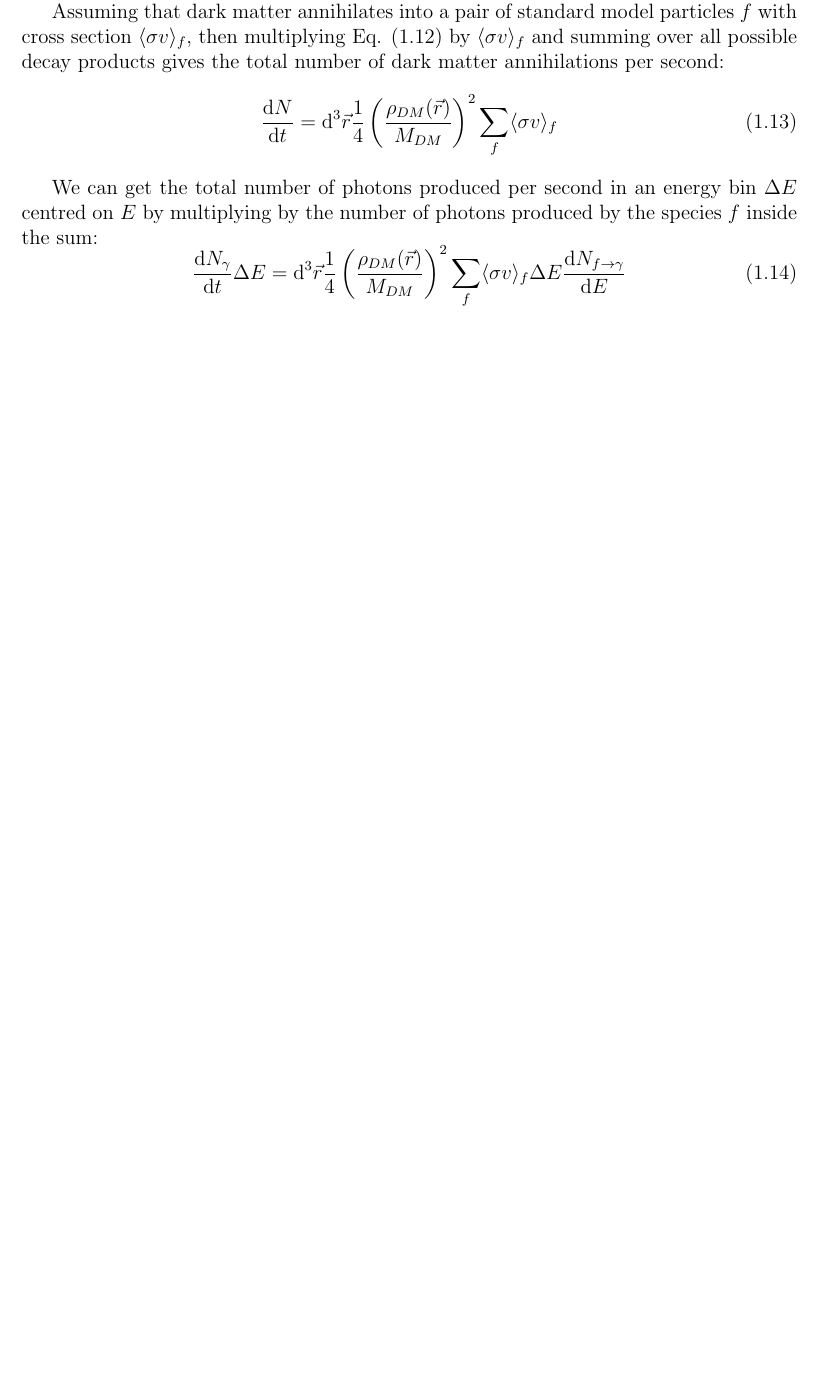
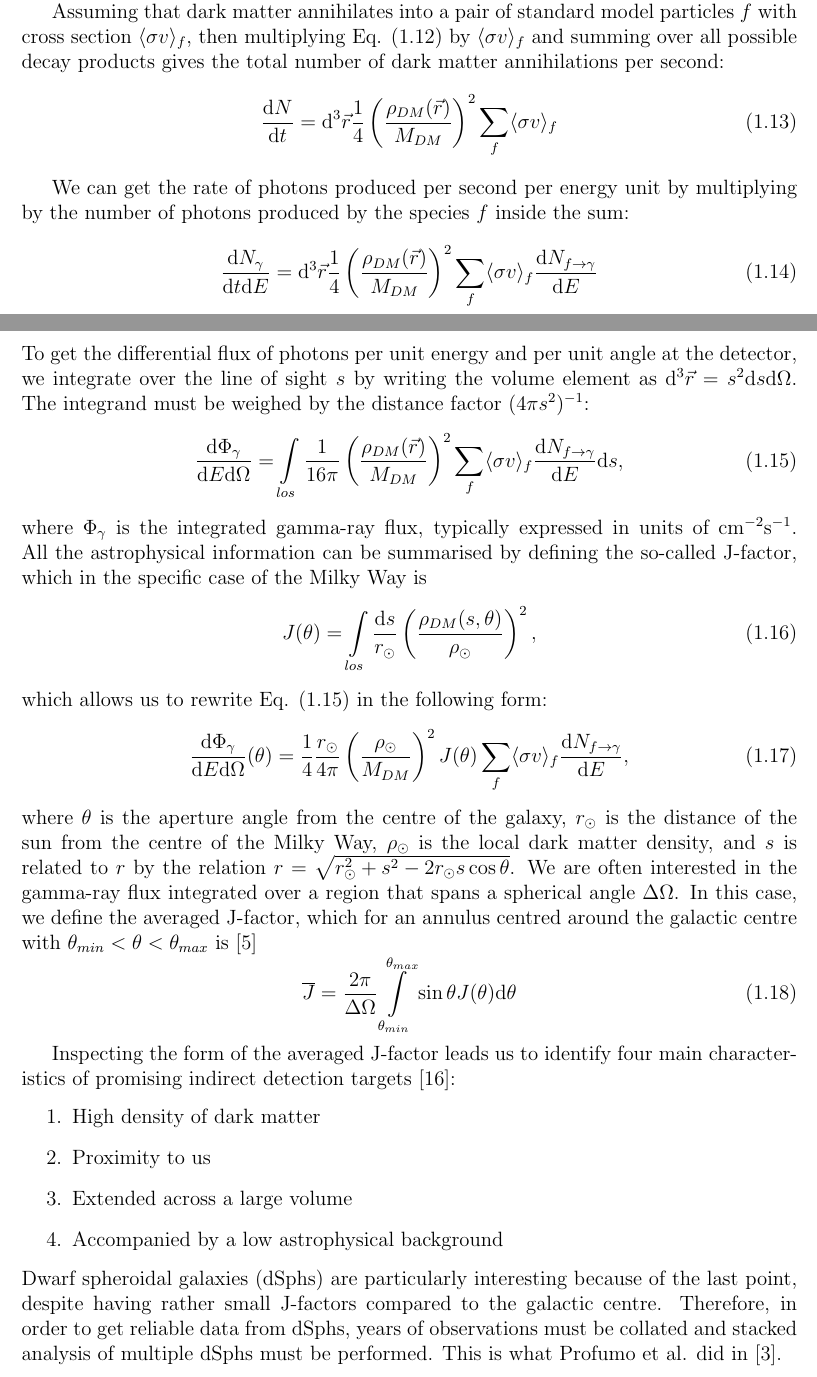
Before and after one commit to LuckeeDev/bachelor-thesis, a LaTeX thesis (tex/thesis.tex, which reads tex/introduction.tex): part of page 14 of 37 before the commit and two parts of pages 14 and 15 of 38 after it, the two joined at a grey line, cut so that both start at the same text, the shorter picture padded with empty space. Compiled offline with pdfLaTeX.

Commit message:
finish flux

```diff
--- a/tex/introduction.tex
+++ b/tex/introduction.tex
@@ -110,10 +110,35 @@ Assuming that dark matter annihilates into a pair of standard model particles \(
 	\frac{\mathrm{d}N}{\mathrm{d}t} = \mathrm{d} ^3 \vec{r} \frac{1}{4} \left( \frac{\rho_{DM} (\vec{r})}{M_{DM} } \right)^2 \sum_{f} \langle \sigma v \rangle_f
 \end{equation}
 
-We can get the total number of photons produced per second in an energy bin \(\Delta E\) centred on \(E\) by multiplying by the number of photons produced by the species \(f\) inside the sum:
+We can get the rate of photons produced per second per energy unit by multiplying by the number of photons produced by the species \(f\) inside the sum:
 \begin{equation}
-	\frac{\mathrm{d}N_{\gamma } }{\mathrm{d}t}\Delta E = \mathrm{d} ^3 \vec{r} \frac{1}{4} \left( \frac{\rho_{DM} (\vec{r})}{M_{DM} } \right)^2 \sum_{f} \langle \sigma v \rangle_f \Delta E \frac{\mathrm{d}N_{f \to \gamma } }{\mathrm{d}E}
+	\frac{\mathrm{d}N_{\gamma } }{\mathrm{d}t \mathrm{d} E} = \mathrm{d} ^3 \vec{r} \frac{1}{4} \left( \frac{\rho_{DM} (\vec{r})}{M_{DM} } \right)^2 \sum_{f} \langle \sigma v \rangle_f \frac{\mathrm{d}N_{f \to \gamma } }{\mathrm{d}E}
 \end{equation}
+To get the differential flux of photons per unit energy and per unit angle at the detector, we integrate over the line of sight \(s\) by writing the volume element as \(\mathrm{d} ^3 \vec{r}= s^2 \mathrm{d} s \mathrm{d} \Omega \). The integrand must be weighed by the distance factor \((4\pi s^2)^{-1} \):
+\begin{equation}\label{eq:flux_per_energy}
+	\frac{\mathrm{d}\Phi_{\gamma } }{\mathrm{d}E \mathrm{d} \Omega } = \int\limits_{los} \frac{1}{16\pi }\left( \frac{\rho_{DM} (\vec{r})}{M_{DM} } \right)^2 \sum_{f} \langle \sigma v \rangle _f \frac{\mathrm{d}N_{f\to \gamma } }{\mathrm{d}E} \mathrm{d} s,
+\end{equation}
+where \(\Phi_{\gamma } \) is the integrated gamma-ray flux, typically expressed in units of \(\mathrm{cm^{-2} s^{-1} } \). All the astrophysical information can be summarised by defining the so-called J-factor, which in the specific case of the Milky Way is
+\begin{equation}
+	J(\theta ) = \int\limits_{los} \frac{\mathrm{d}s}{r_\odot} \left( \frac{\rho_{DM} (s, \theta )}{\rho_\odot} \right)^2,
+\end{equation}
+which allows us to rewrite Eq. \eqref{eq:flux_per_energy} in the following form:
+\begin{equation}
+	\frac{\mathrm{d}\Phi_{\gamma } }{\mathrm{d}E \mathrm{d} \Omega }(\theta ) = \frac{1}{4} \frac{r_\odot}{4\pi }\left( \frac{\rho_\odot}{M_{DM} } \right)^2 J (\theta ) \sum_{f}  \langle \sigma v \rangle _f \frac{\mathrm{d}N_{f\to \gamma } }{\mathrm{d}E},
+\end{equation}
+where \(\theta \) is the aperture angle from the centre of the galaxy, \(r_\odot\) is the distance of the sun from the centre of the Milky Way, \(\rho_\odot\) is the local dark matter density, and \(s\) is related to \(r\) by the relation \(r=\sqrt{r_\odot^2 + s^2 - 2 r_\odot s \cos \theta } \). We are often interested in the gamma-ray flux integrated over a region that spans a spherical angle \(\Delta \Omega \). In this case, we define the averaged J-factor, which for an annulus centred around the galactic centre with \(\theta_{min }< \theta < \theta_{max} \) is \cite{Cirelli_2024}
+\begin{equation}
+	\overline{J} = \frac{2\pi }{\Delta \Omega } \int\limits_{\theta_{min}}^{\theta_{max} }\sin \theta J(\theta ) \mathrm{d} \theta
+\end{equation}
+
+Inspecting the form of the averaged J-factor leads us to identify four main characteristics of promising indirect detection targets \cite{Hooper_2018}:
+\begin{enumerate}
+	\item High density of dark matter
+	\item Proximity to us
+	\item Extended across a large volume
+	\item Accompanied by a low astrophysical background
+\end{enumerate}
+Dwarf spheroidal galaxies (dSphs) are particularly interesting because of the last point, despite having rather small J-factors compared to the galactic centre. Therefore, in order to get reliable data from dSphs, years of observations must be collated and stacked analysis of multiple dSphs must be performed. This is what Profumo et al. did in \cite{Profumo_2018}.
 
 \subsection{Impact of J-factor on cross section estimates}
 
```
Also changed, not shown: tex/implications.tex (+1 -1 lines), tex/introduction.tex (2 more changed lines).
